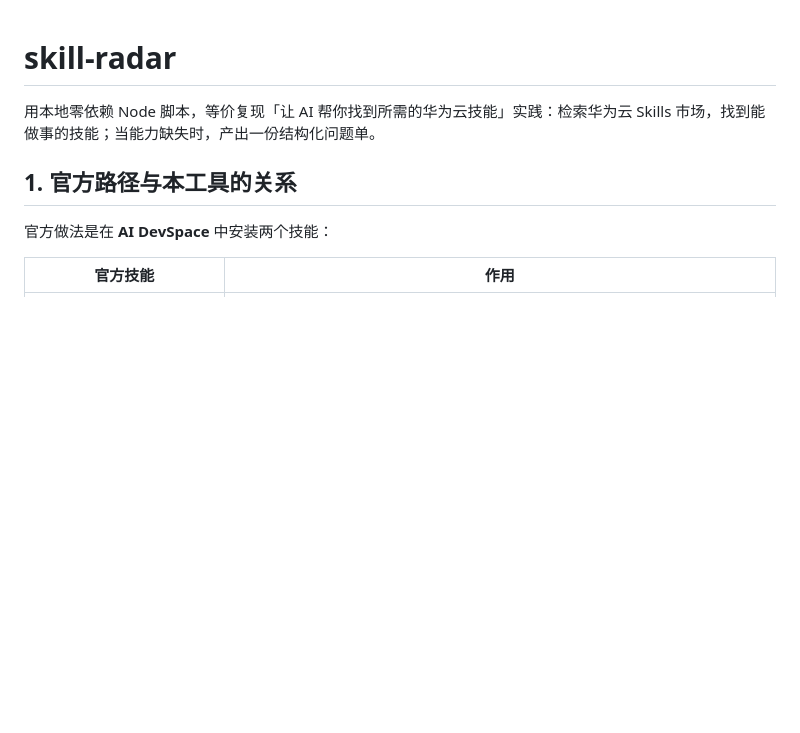
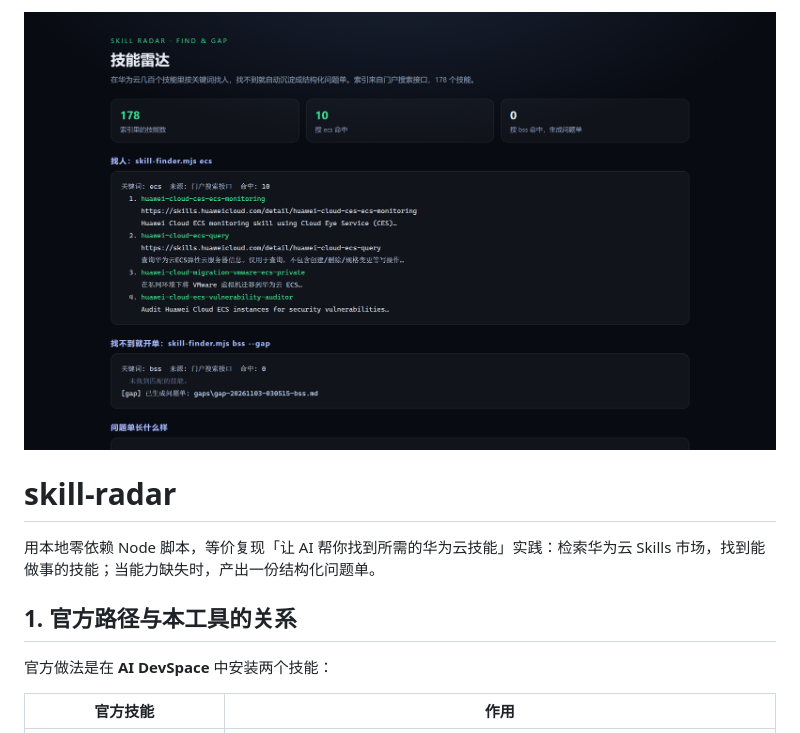
Before and after one commit to szh20070110-dotcom/skill-radar, a Markdown page: README.md, the part around the change. Drawn GitHub-style; pictures changed too: resources/evidence.png (added); blank space fills up the shorter version.

```diff
--- a/README.md
+++ b/README.md
@@ -1,3 +1,5 @@
+![验收记录](resources/evidence.png)
+
 # skill-radar
 
 用本地零依赖 Node 脚本，等价复现「让 AI 帮你找到所需的华为云技能」实践：检索华为云 Skills 市场，找到能做事的技能；当能力缺失时，产出一份结构化问题单。
```
Also changed, not shown: gaps/gap-20261103-030515-bss.md (added, +60 -0 lines), 1 other file.
